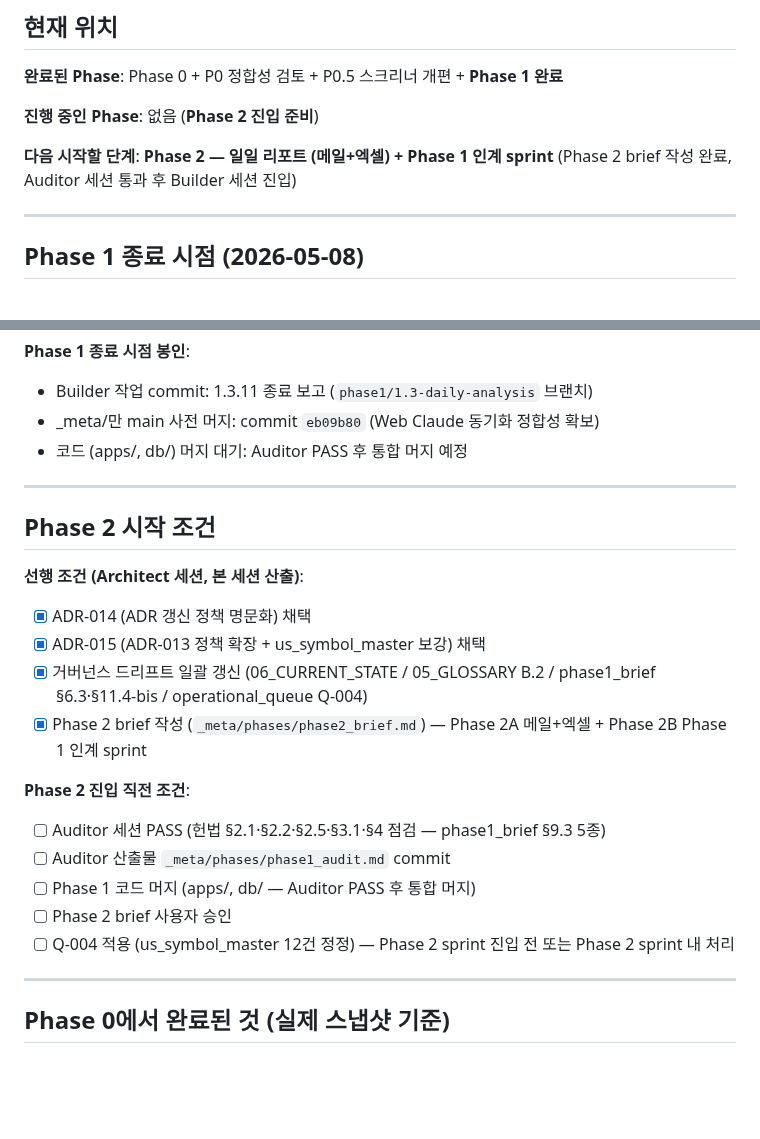
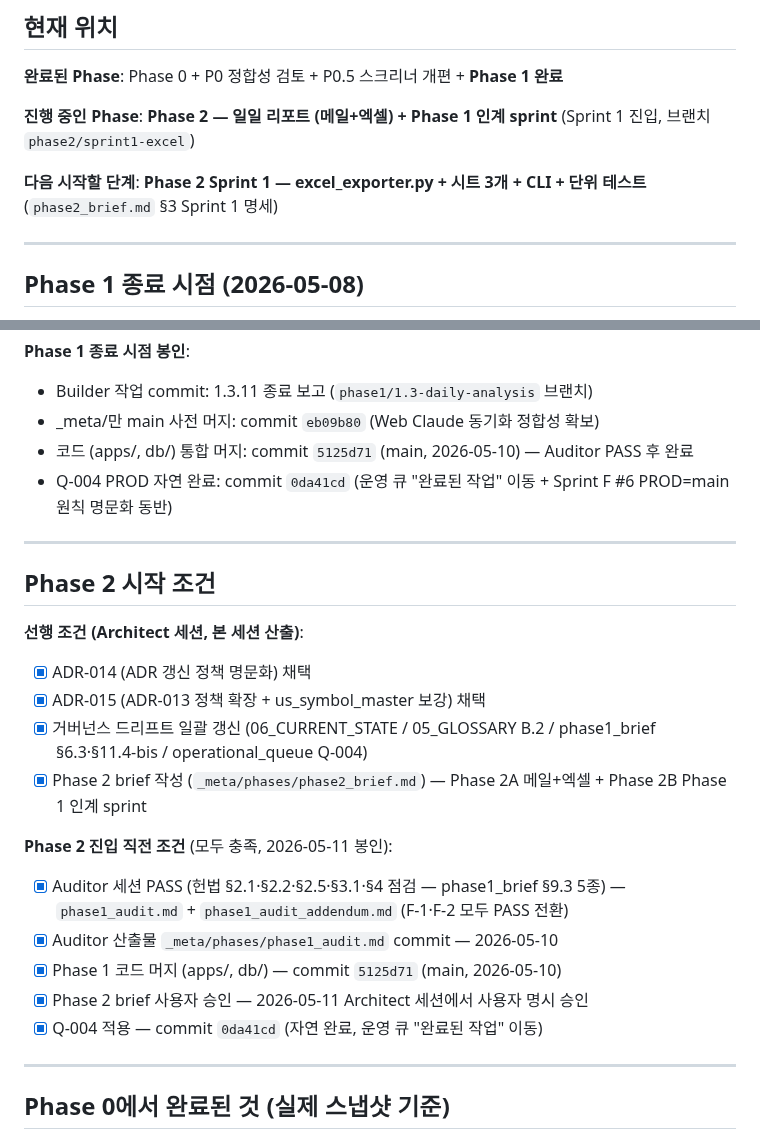
Before and after one commit to itsmehank/DataBatcher, a Markdown page: _meta/06_CURRENT_STATE.md, 2 parts joined by grey strips. Drawn GitHub-style; blank space fills up the shorter version.

Commit message:
_meta/06_CURRENT_STATE: Phase 2 진입 직전 조건 봉인
- Phase 2 진입 직전 조건 5개 모두 [x] 전환 (2026-05-11)
  - Auditor PASS (phase1_audit + addendum F-1·F-2 PASS 전환)
  - Phase 1 코드 머지 commit 5125d71
  - phase2_brief 사용자 명시 승인 (2026-05-11 Architect 세션)
  - Q-004 자연 완료 commit 0da41cd
- Phase 1 종료 시점 봉인 섹션 — 5125d71·0da41cd·Sprint F #6 명시
- 현재 위치 — Phase 2 Sprint 1 진입, 브랜치 phase2/sprint1-excel

Architect 권한 영역 갱신 (ADR-005 §3). Sprint 1 본 작업은 별도
브랜치에서 Builder 진행.

```diff
--- a/_meta/06_CURRENT_STATE.md
+++ b/_meta/06_CURRENT_STATE.md
@@ -10,9 +10,9 @@
 
 **완료된 Phase**: Phase 0 + P0 정합성 검토 + P0.5 스크리너 개편 + **Phase 1 완료**
 
-**진행 중인 Phase**: 없음 (**Phase 2 진입 준비**)
+**진행 중인 Phase**: **Phase 2 — 일일 리포트 (메일+엑셀) + Phase 1 인계 sprint** (Sprint 1 진입, 브랜치 `phase2/sprint1-excel`)
 
-**다음 시작할 단계**: **Phase 2 — 일일 리포트 (메일+엑셀) + Phase 1 인계 sprint** (Phase 2 brief 작성 완료, Auditor 세션 통과 후 Builder 세션 진입)
+**다음 시작할 단계**: **Phase 2 Sprint 1 — excel_exporter.py + 시트 3개 + CLI + 단위 테스트** (`phase2_brief.md` §3 Sprint 1 명세)
 
 ---
 
@@ -47,7 +47,8 @@
 **Phase 1 종료 시점 봉인**:
 - Builder 작업 commit: 1.3.11 종료 보고 (`phase1/1.3-daily-analysis` 브랜치)
 - _meta/만 main 사전 머지: commit `eb09b80` (Web Claude 동기화 정합성 확보)
-- 코드 (apps/, db/) 머지 대기: Auditor PASS 후 통합 머지 예정
+- 코드 (apps/, db/) 통합 머지: commit `5125d71` (main, 2026-05-10) — Auditor PASS 후 완료
+- Q-004 PROD 자연 완료: commit `0da41cd` (운영 큐 "완료된 작업" 이동 + Sprint F #6 PROD=main 원칙 명문화 동반)
 
 ---
 
@@ -59,12 +60,12 @@
 - [x] 거버넌스 드리프트 일괄 갱신 (06_CURRENT_STATE / 05_GLOSSARY B.2 / phase1_brief §6.3·§11.4-bis / operational_queue Q-004)
 - [x] Phase 2 brief 작성 (`_meta/phases/phase2_brief.md`) — Phase 2A 메일+엑셀 + Phase 2B Phase 1 인계 sprint
 
-**Phase 2 진입 직전 조건**:
-- [ ] Auditor 세션 PASS (헌법 §2.1·§2.2·§2.5·§3.1·§4 점검 — phase1_brief §9.3 5종)
-- [ ] Auditor 산출물 `_meta/phases/phase1_audit.md` commit
-- [ ] Phase 1 코드 머지 (apps/, db/ — Auditor PASS 후 통합 머지)
-- [ ] Phase 2 brief 사용자 승인
-- [ ] Q-004 적용 (us_symbol_master 12건 정정) — Phase 2 sprint 진입 전 또는 Phase 2 sprint 내 처리
+**Phase 2 진입 직전 조건** (모두 충족, 2026-05-11 봉인):
+- [x] Auditor 세션 PASS (헌법 §2.1·§2.2·§2.5·§3.1·§4 점검 — phase1_brief §9.3 5종) — `phase1_audit.md` + `phase1_audit_addendum.md` (F-1·F-2 모두 PASS 전환)
+- [x] Auditor 산출물 `_meta/phases/phase1_audit.md` commit — 2026-05-10
+- [x] Phase 1 코드 머지 (apps/, db/) — commit `5125d71` (main, 2026-05-10)
+- [x] Phase 2 brief 사용자 승인 — 2026-05-11 Architect 세션에서 사용자 명시 승인
+- [x] Q-004 적용 — commit `0da41cd` (자연 완료, 운영 큐 "완료된 작업" 이동)
 
 ---
 
```
